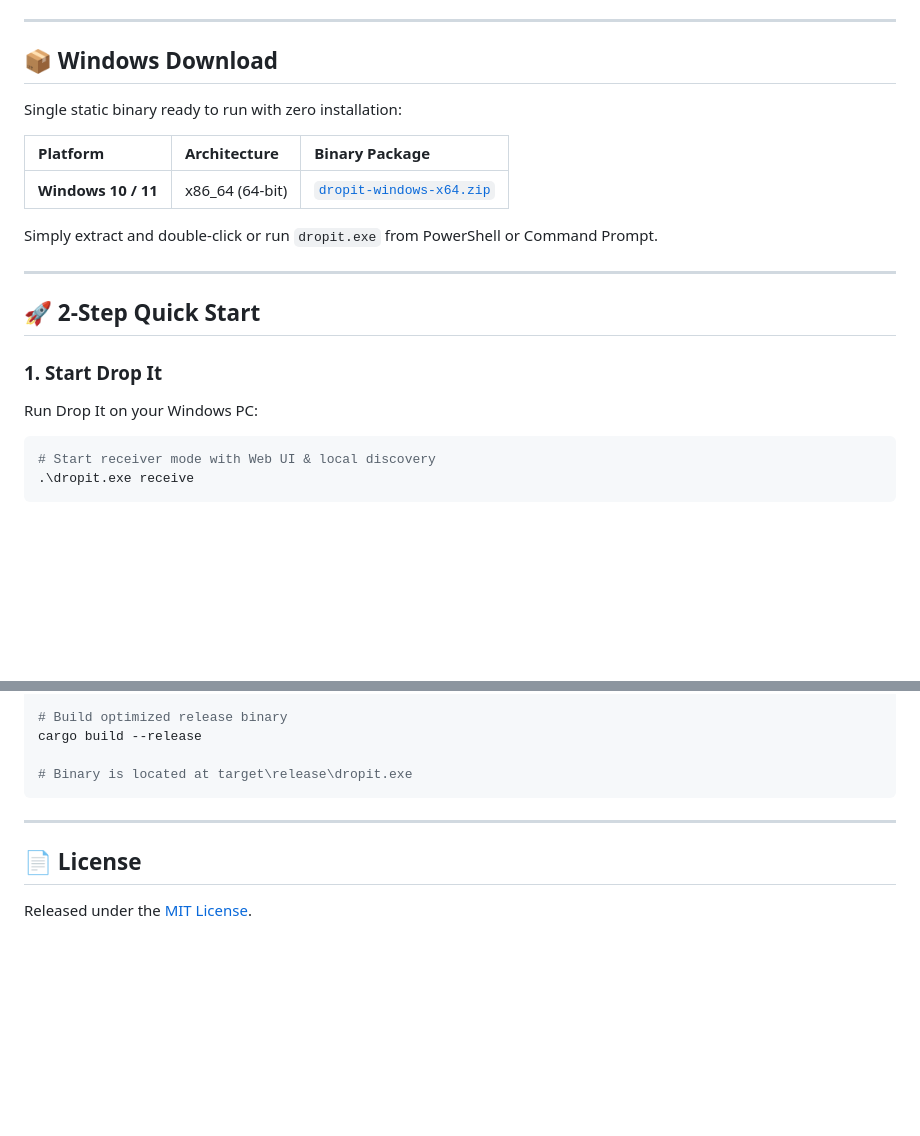
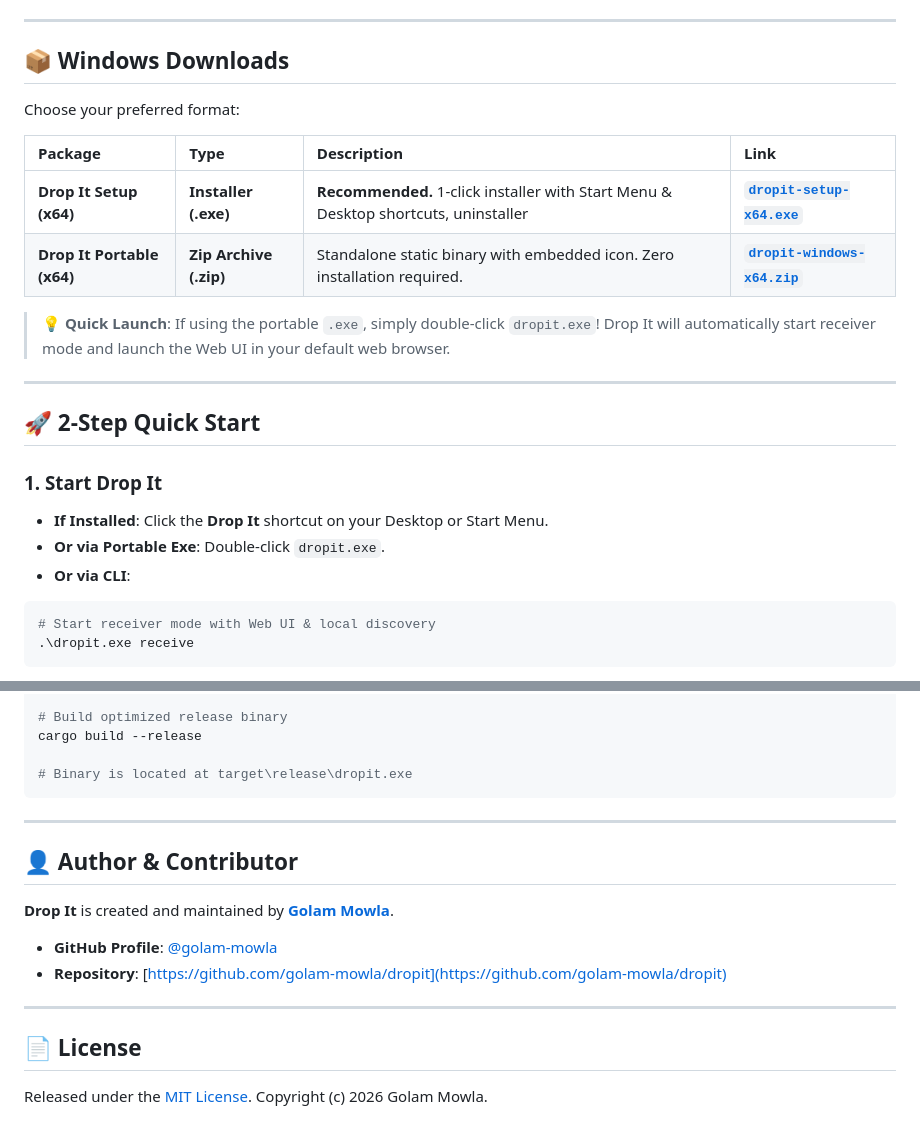
Before and after one commit to golam-mowla/dropit, a Markdown page: README.md, 2 parts joined by grey strips. Rendered like a GitHub page; blank space fills up the shorter version.

Commit message:
feat: embed circular icon, build Windows installer (.exe setup), launch Web UI on double-click, and attribute Golam Mowla

````diff
--- a/README.md
+++ b/README.md
@@ -51,22 +48,25 @@ Measured on Windows across local WiFi / LAN connection (Release profile: `opt-le
 
 ---
 
-## 📦 Windows Download
+## 📦 Windows Downloads
 
-Single static binary ready to run with zero installation:
+Choose your preferred format:
 
-| Platform | Architecture | Binary Package |
-| :--- | :--- | :--- |
-| **Windows 10 / 11** | x86_64 (64-bit) | [`dropit-windows-x64.zip`](https://github.com/golam-mowla/dropit/releases/latest) |
+| Package | Type | Description | Link |
+| :--- | :--- | :--- | :--- |
+| **Drop It Setup (x64)** | **Installer (.exe)** | **Recommended.** 1-click installer with Start Menu & Desktop shortcuts, uninstaller | [**`dropit-setup-x64.exe`**](https://github.com/golam-mowla/dropit/releases/latest) |
+| **Drop It Portable (x64)** | **Zip Archive (.zip)** | Standalone static binary with embedded icon. Zero installation required. | [**`dropit-windows-x64.zip`**](https://github.com/golam-mowla/dropit/releases/latest) |
 
-Simply extract and double-click or run `dropit.exe` from PowerShell or Command Prompt.
+> 💡 **Quick Launch**: If using the portable `.exe`, simply double-click `dropit.exe`! Drop It will automatically start receiver mode and launch the Web UI in your default web browser.
 
 ---
 
 ## 🚀 2-Step Quick Start
 
 ### 1. Start Drop It
-Run Drop It on your Windows PC:
+- **If Installed**: Click the **Drop It** shortcut on your Desktop or Start Menu.
+- **Or via Portable Exe**: Double-click `dropit.exe`.
+- **Or via CLI**:
 ```powershell
 # Start receiver mode with Web UI & local discovery
 .\dropit.exe receive
@@ -137,6 +137,15 @@ cargo build --release
 
 ---
 
+## 👤 Author & Contributor
+
+**Drop It** is created and maintained by **[Golam Mowla](https://github.com/golam-mowla)**.
+
+- **GitHub Profile**: [@golam-mowla](https://github.com/golam-mowla)
+- **Repository**: [https://github.com/golam-mowla/dropit](https://github.com/golam-mowla/dropit)
+
+---
+
 ## 📄 License
 
-Released under the [MIT License](LICENSE).
+Released under the [MIT License](LICENSE). Copyright (c) 2026 Golam Mowla.
````
Also changed, not shown: other parts of README.md (+2 -5 lines), assets/icon.png (added), 8 other files.
